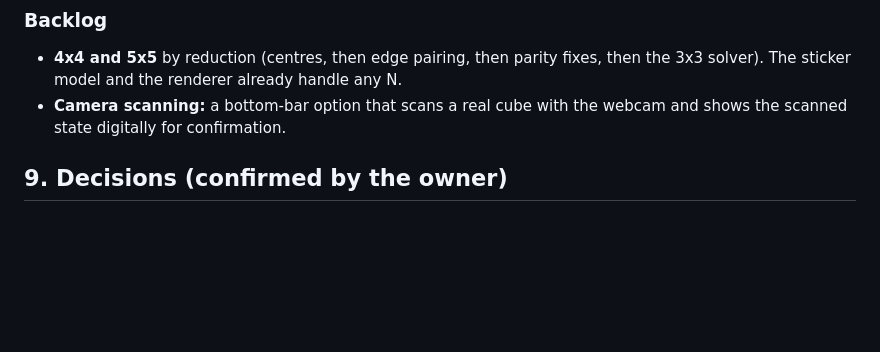
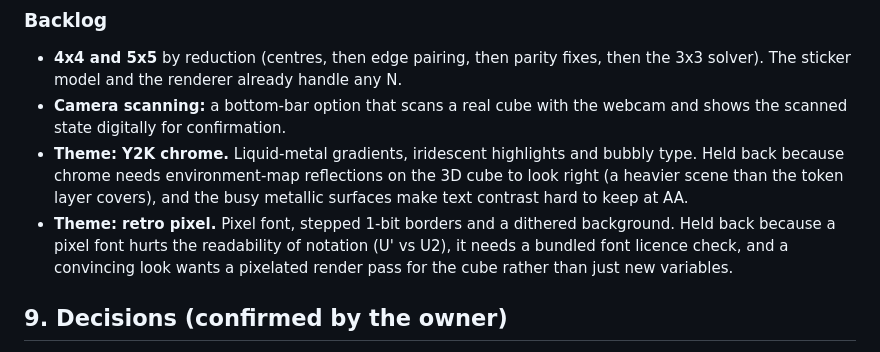
Before and after one commit to ccharafeddine/cube-solver, a Markdown page: PLAN.md, the part around the change. Rendered like a GitHub page; blank space fills up the shorter version.

```diff
--- a/PLAN.md
+++ b/PLAN.md
@@ -143,6 +143,8 @@ The repo's `progress.txt` and `lessons.md` were **not found** on the PC. They ar
 ### Backlog
 - **4x4 and 5x5** by reduction (centres, then edge pairing, then parity fixes, then the 3x3 solver). The sticker model and the renderer already handle any N.
 - **Camera scanning:** a bottom-bar option that scans a real cube with the webcam and shows the scanned state digitally for confirmation.
+- **Theme: Y2K chrome.** Liquid-metal gradients, iridescent highlights and bubbly type. Held back because chrome needs environment-map reflections on the 3D cube to look right (a heavier scene than the token layer covers), and the busy metallic surfaces make text contrast hard to keep at AA.
+- **Theme: retro pixel.** Pixel font, stepped 1-bit borders and a dithered background. Held back because a pixel font hurts the readability of notation (U' vs U2), it needs a bundled font licence check, and a convincing look wants a pixelated render pass for the cube rather than just new variables.
 
 ## 9. Decisions (confirmed by the owner)
 
```
Also changed, not shown: README.md (+12 -2 lines), lessons.md (+4 -0 lines), docs/screenshot-brutal.png (added), docs/screenshot-theme-picker.png (added), 1 other file.
